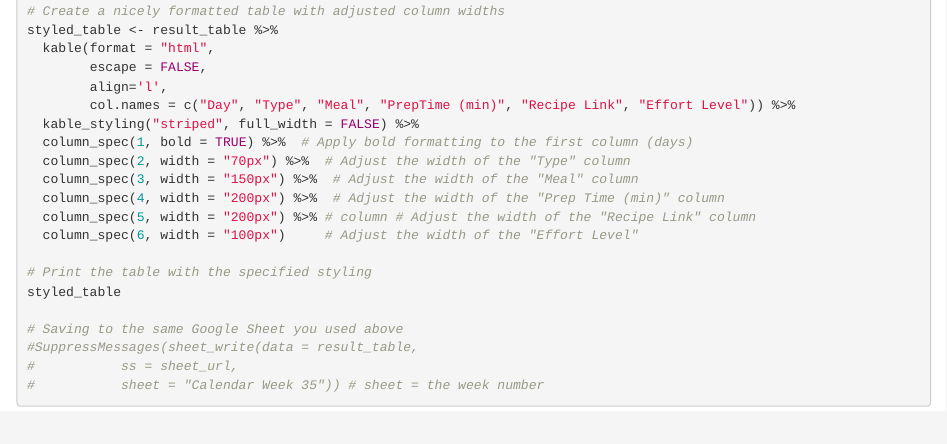
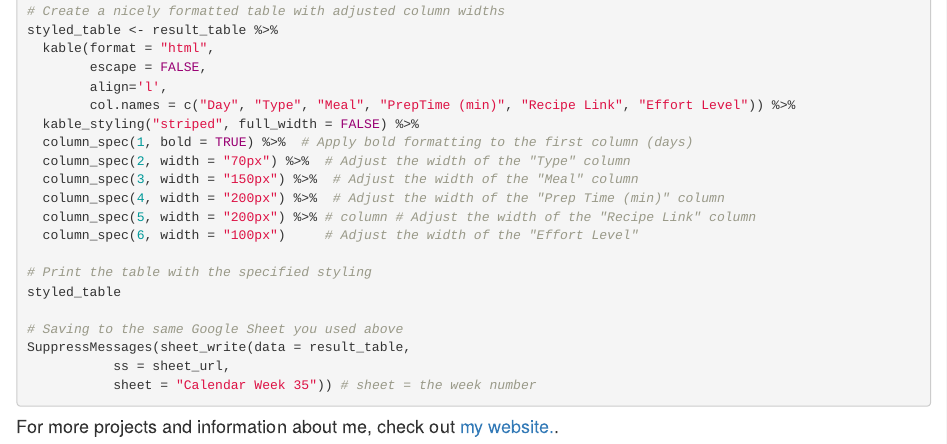
Before and after one commit to MirzaMujanovic/Meal-Planner, an R Markdown document (index.Rmd): the page in a window 1100 px wide, from 3320 px down. The pictures show the output file index.html that the author committed with the source, opened offline.

Commit message:
update footer with personal website

````diff
--- a/index.Rmd
+++ b/index.Rmd
@@ -200,3 +200,5 @@ SuppressMessages(sheet_write(data = result_table,
            sheet = "Calendar Week 35")) # sheet = the week number
 
 ```
+
+#### For more projects and information about me, check out [my website](https://mirzamujanovic.github.io/website/).
````
Also changed, not shown: index.html.
